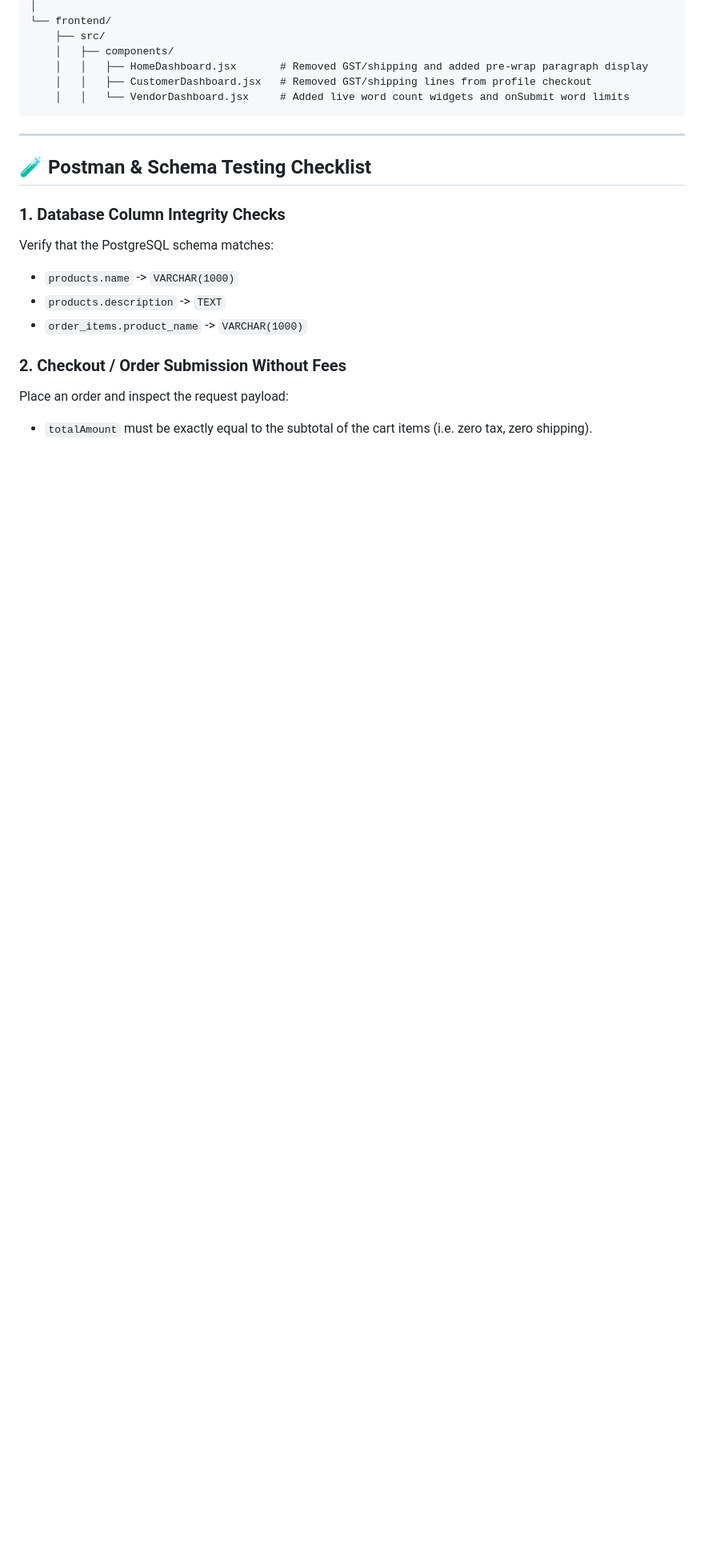
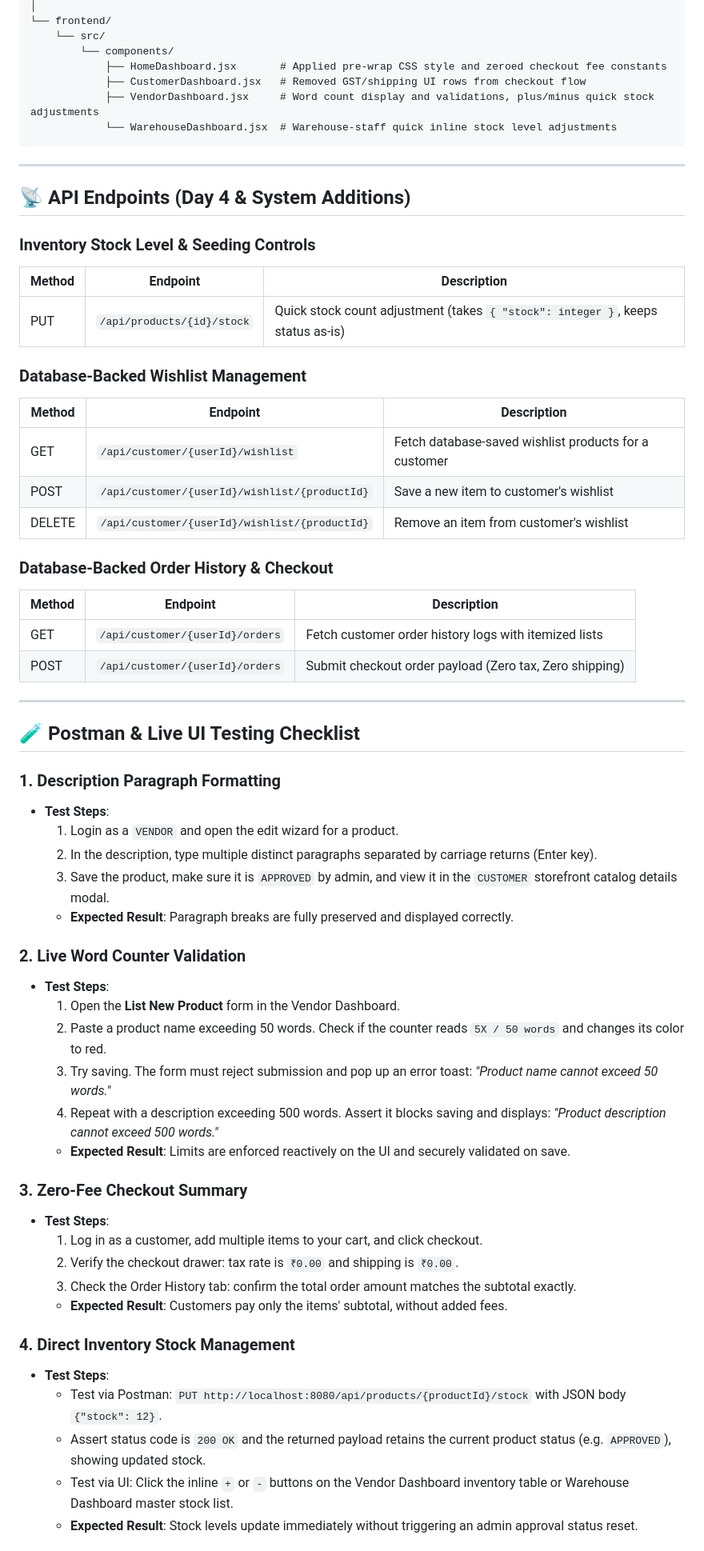
Before and after one commit to anirban0021/ShopStack--Enterprise-Multi-Vendor-E-Commerce-Platform, a Markdown page: README.md, the part around one of its changes. Shown at 80% size. GitHub-like rendering; blank space fills up the shorter version.

Commit message:
feat: Enhance product descriptions, input limits, and checkout process with new inventory API and database cleanup

````diff
--- a/README.md
+++ b/README.md
@@ -394,22 +413,65 @@ ShopStack/
 │
 └── frontend/
-    ├── src/
-    │   ├── components/
-    │   │   ├── HomeDashboard.jsx       # Removed GST/shipping and added pre-wrap paragraph display
-    │   │   ├── CustomerDashboard.jsx   # Removed GST/shipping lines from profile checkout
-    │   │   └── VendorDashboard.jsx     # Added live word count widgets and onSubmit word limits
+    └── src/
+        └── components/
+            ├── HomeDashboard.jsx       # Applied pre-wrap CSS style and zeroed checkout fee constants
+            ├── CustomerDashboard.jsx   # Removed GST/shipping UI rows from checkout flow
+            ├── VendorDashboard.jsx     # Word count display and validations, plus/minus quick stock adjustments
+            └── WarehouseDashboard.jsx  # Warehouse-staff quick inline stock level adjustments
 ```
 
 ---
 
-## 🧪 Postman & Schema Testing Checklist
+## 📡 API Endpoints (Day 4 & System Additions)
 
-### 1. Database Column Integrity Checks
-Verify that the PostgreSQL schema matches:
-- `products.name` -> `VARCHAR(1000)`
-- `products.description` -> `TEXT`
-- `order_items.product_name` -> `VARCHAR(1000)`
+### Inventory Stock Level & Seeding Controls
+Method | Endpoint | Description
+------ | -------- | -----------
+PUT | `/api/products/{id}/stock` | Quick stock count adjustment (takes `{ "stock": integer }`, keeps status as-is)
 
-### 2. Checkout / Order Submission Without Fees
-Place an order and inspect the request payload:
-- `totalAmount` must be exactly equal to the subtotal of the cart items (i.e. zero tax, zero shipping).
+### Database-Backed Wishlist Management
+Method | Endpoint | Description
+------ | -------- | -----------
+GET | `/api/customer/{userId}/wishlist` | Fetch database-saved wishlist products for a customer
+POST | `/api/customer/{userId}/wishlist/{productId}` | Save a new item to customer's wishlist
+DELETE | `/api/customer/{userId}/wishlist/{productId}` | Remove an item from customer's wishlist
+
+### Database-Backed Order History & Checkout
+Method | Endpoint | Description
+------ | -------- | -----------
+GET | `/api/customer/{userId}/orders` | Fetch customer order history logs with itemized lists
+POST | `/api/customer/{userId}/orders` | Submit checkout order payload (Zero tax, Zero shipping)
+
+---
+
+## 🧪 Postman & Live UI Testing Checklist
+
+### 1. Description Paragraph Formatting
+- **Test Steps**:
+  1. Login as a `VENDOR` and open the edit wizard for a product.
+  2. In the description, type multiple distinct paragraphs separated by carriage returns (Enter key).
+  3. Save the product, make sure it is `APPROVED` by admin, and view it in the `CUSTOMER` storefront catalog details modal.
+  - **Expected Result**: Paragraph breaks are fully preserved and displayed correctly.
+
+### 2. Live Word Counter Validation
+- **Test Steps**:
+  1. Open the **List New Product** form in the Vendor Dashboard.
+  2. Paste a product name exceeding 50 words. Check if the counter reads `5X / 50 words` and changes its color to red.
+  3. Try saving. The form must reject submission and pop up an error toast: *"Product name cannot exceed 50 words."*
+  4. Repeat with a description exceeding 500 words. Assert it blocks saving and displays: *"Product description cannot exceed 500 words."*
+  - **Expected Result**: Limits are enforced reactively on the UI and securely validated on save.
+
+### 3. Zero-Fee Checkout Summary
+- **Test Steps**:
+  1. Log in as a customer, add multiple items to your cart, and click checkout.
+  2. Verify the checkout drawer: tax rate is `₹0.00` and shipping is `₹0.00`.
+  3. Check the Order History tab: confirm the total order amount matches the subtotal exactly.
+  - **Expected Result**: Customers pay only the items' subtotal, without added fees.
+
+### 4. Direct Inventory Stock Management
+- **Test Steps**:
+  - Test via Postman: `PUT http://localhost:8080/api/products/{productId}/stock` with JSON body `{"stock": 12}`.
+  - Assert status code is `200 OK` and the returned payload retains the current product status (e.g. `APPROVED`), showing updated stock.
+  - Test via UI: Click the inline `+` or `-` buttons on the Vendor Dashboard inventory table or Warehouse Dashboard master stock list.
+  - **Expected Result**: Stock levels update immediately without triggering an admin approval status reset.
+
````
Also changed, not shown: other parts of README.md (+39 -14 lines).
